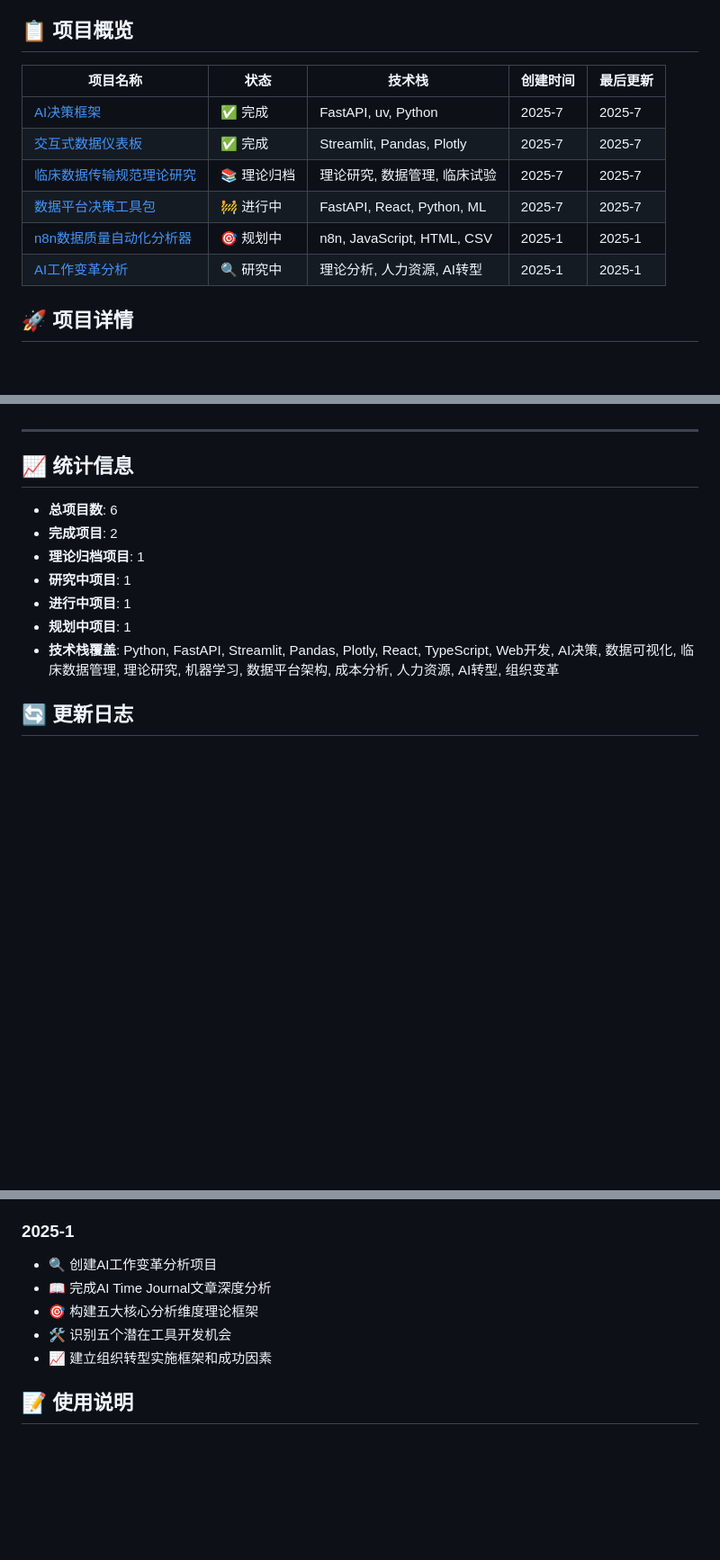
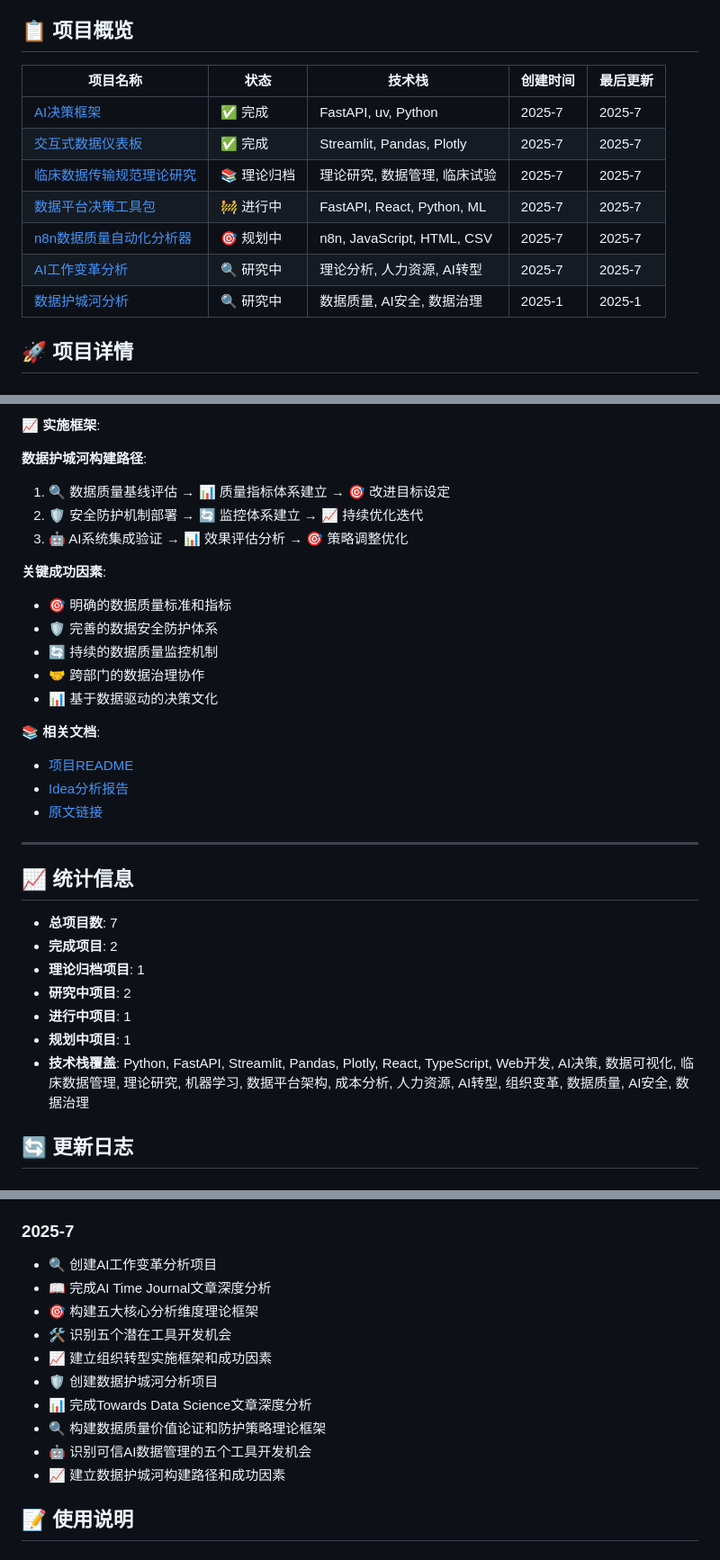
Before and after one commit to petrolpost/AI-driven-idea, a Markdown page: 项目导航.md, 3 parts joined by grey strips. Shown at 90% size. Rendered like a GitHub page; blank space fills up the shorter version.

```diff
--- a/项目导航.md
+++ b/项目导航.md
@@ -4,14 +4,15 @@
 
 ## 📋 项目概览
 
-| 项目名称                                                | 状态    | 技术栈                    | 创建时间 | 最后更新 |
-| ------------------------------------------------------- | ------- | ------------------------- | -------- | -------- |
-| [AI决策框架](./ai-decision-framework/README.md)            | ✅ 完成 | FastAPI, uv, Python       | 2025-7   | 2025-7   |
-| [交互式数据仪表板](./interactive-data-dashboard/README.md) | ✅ 完成 | Streamlit, Pandas, Plotly | 2025-7   | 2025-7   |
+| 项目名称                                                          | 状态        | 技术栈                       | 创建时间 | 最后更新 |
+| ----------------------------------------------------------------- | ----------- | ---------------------------- | -------- | -------- |
+| [AI决策框架](./ai-decision-framework/README.md)                      | ✅ 完成     | FastAPI, uv, Python          | 2025-7   | 2025-7   |
+| [交互式数据仪表板](./interactive-data-dashboard/README.md)           | ✅ 完成     | Streamlit, Pandas, Plotly    | 2025-7   | 2025-7   |
 | [临床数据传输规范理论研究](./clinical-data-transfer-specs/README.md) | 📚 理论归档 | 理论研究, 数据管理, 临床试验 | 2025-7   | 2025-7   |
-| [数据平台决策工具包](./data-platform-decision-toolkit/README.md) | 🚧 进行中 | FastAPI, React, Python, ML | 2025-7   | 2025-7   |
-| [n8n数据质量自动化分析器](./n8n-data-quality-analyzer/README.md) | 🎯 规划中 | n8n, JavaScript, HTML, CSV | 2025-1   | 2025-1   |
-| [AI工作变革分析](./ai-workforce-transformation-analysis/README.md) | 🔍 研究中 | 理论分析, 人力资源, AI转型 | 2025-1   | 2025-1   |
+| [数据平台决策工具包](./data-platform-decision-toolkit/README.md)     | 🚧 进行中   | FastAPI, React, Python, ML   | 2025-7   | 2025-7   |
+| [n8n数据质量自动化分析器](./n8n-data-quality-analyzer/README.md)     | 🎯 规划中   | n8n, JavaScript, HTML, CSV   | 2025-7   | 2025-7   |
+| [AI工作变革分析](./ai-workforce-transformation-analysis/README.md)   | 🔍 研究中   | 理论分析, 人力资源, AI转型   | 2025-7   | 2025-7   |
+| [数据护城河分析](./data-moat-analysis/README.md)                     | 🔍 研究中   | 数据质量, AI安全, 数据治理   | 2025-1   | 2025-1   |
 
 ## 🚀 项目详情
 
@@ -319,14 +376,34 @@ python run.py
+**📈 实施框架**:
+
+**数据护城河构建路径**:
+1. 🔍 数据质量基线评估 → 📊 质量指标体系建立 → 🎯 改进目标设定
+2. 🛡️ 安全防护机制部署 → 🔄 监控体系建立 → 📈 持续优化迭代
+3. 🤖 AI系统集成验证 → 📊 效果评估分析 → 🎯 策略调整优化
+
+**关键成功因素**:
+- 🎯 明确的数据质量标准和指标
+- 🛡️ 完善的数据安全防护体系
+- 🔄 持续的数据质量监控机制
+- 🤝 跨部门的数据治理协作
+- 📊 基于数据驱动的决策文化
+
+**📚 相关文档**:
+
+- [项目README](./data-moat-analysis/README.md)
+- [Idea分析报告](./data-moat-analysis/idea-analysis.md)
+- [原文链接](https://towardsdatascience.com/data-has-no-moat/)
+
 ---
 
 ## 📈 统计信息
 
-- **总项目数**: 6
+- **总项目数**: 7
 - **完成项目**: 2
 - **理论归档项目**: 1
-- **研究中项目**: 1
+- **研究中项目**: 2
 - **进行中项目**: 1
 - **规划中项目**: 1
-- **技术栈覆盖**: Python, FastAPI, Streamlit, Pandas, Plotly, React, TypeScript, Web开发, AI决策, 数据可视化, 临床数据管理, 理论研究, 机器学习, 数据平台架构, 成本分析, 人力资源, AI转型, 组织变革
+- **技术栈覆盖**: Python, FastAPI, Streamlit, Pandas, Plotly, React, TypeScript, Web开发, AI决策, 数据可视化, 临床数据管理, 理论研究, 机器学习, 数据平台架构, 成本分析, 人力资源, AI转型, 组织变革, 数据质量, AI安全, 数据治理
 
 ## 🔄 更新日志
 
@@ -348,13 +425,18 @@ python run.py
 - 🤖 集成Multi-Armed Bandit智能路由算法
 - 📊 构建Buy vs Build多维决策支持系统
 
-### 2025-1
+### 2025-7
 
 - 🔍 创建AI工作变革分析项目
 - 📖 完成AI Time Journal文章深度分析
 - 🎯 构建五大核心分析维度理论框架
 - 🛠️ 识别五个潜在工具开发机会
 - 📈 建立组织转型实施框架和成功因素
+- 🛡️ 创建数据护城河分析项目
+- 📊 完成Towards Data Science文章深度分析
+- 🔍 构建数据质量价值论证和防护策略理论框架
+- 🤖 识别可信AI数据管理的五个工具开发机会
+- 📈 建立数据护城河构建路径和成功因素
 
 ## 📝 使用说明
 
```
Also changed, not shown: other parts of 项目导航.md (+60 -4 lines), data-moat-analysis/README.md (added, +194 -0 lines), data-moat-analysis/idea-analysis.md (added, +203 -0 lines).
